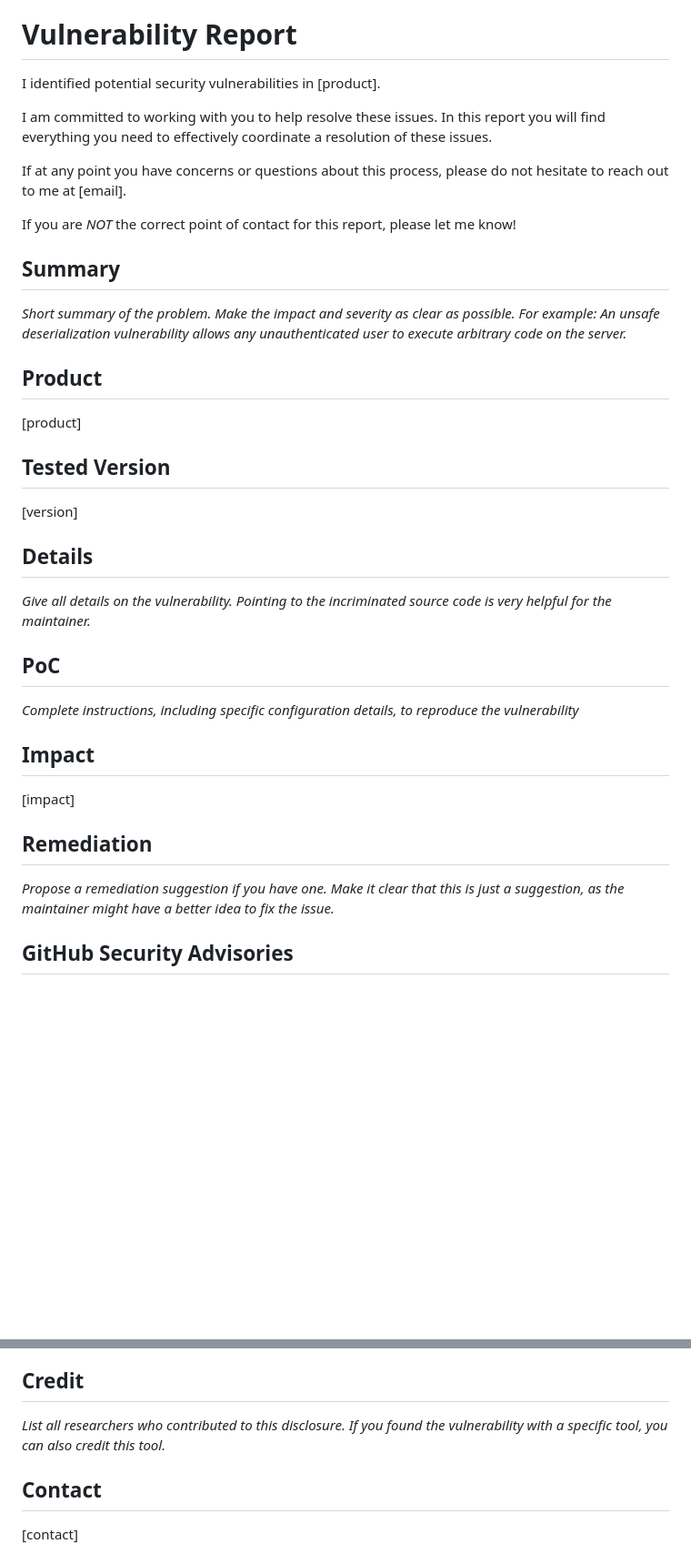
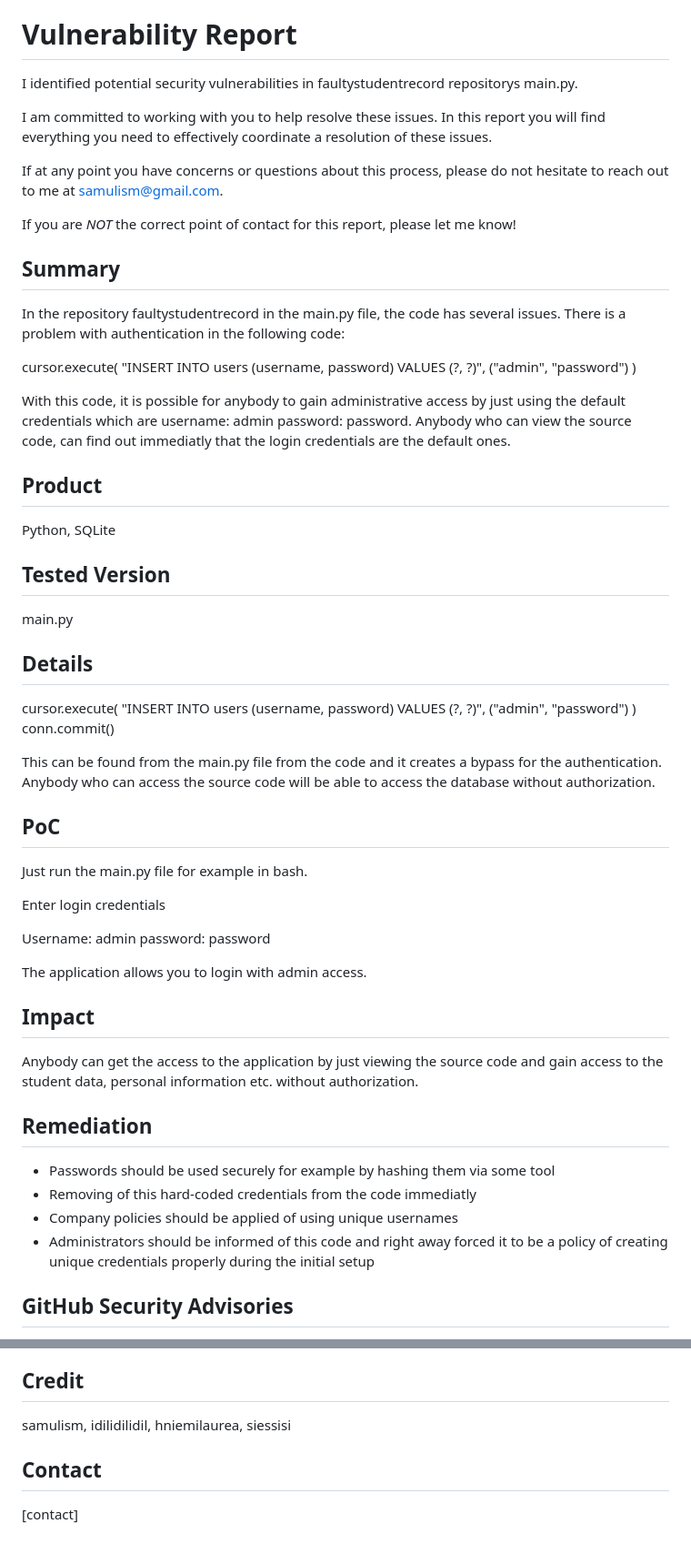
Before and after one commit to github/securitylab, a Markdown page: docs/report-template.md, 2 parts joined by grey strips. Shown: that part at 91% size. GitHub-like rendering; blank space fills up the shorter version.

Commit message:
Revise vulnerability report template for clarity /Laurea programming course group work
Updated the vulnerability report template with specific details about a security issue found in the faultystudentrecord repository's main.py file, including authentication problems and remediation suggestions.

```diff
--- a/docs/report-template.md
+++ b/docs/report-template.md
@@ -2,41 +2,65 @@
 
 # Vulnerability Report
 
-I identified potential security vulnerabilities in [product].
+I identified potential security vulnerabilities in faultystudentrecord repositorys main.py.
 
 I am committed to working with you to help resolve these issues. In this report you will find everything you need to effectively coordinate a resolution of these issues.
 
-If at any point you have concerns or questions about this process, please do not hesitate to reach out to me at [email].
+If at any point you have concerns or questions about this process, please do not hesitate to reach out to me at samulism@gmail.com.
 
 If you are _NOT_ the correct point of contact for this report, please let me know!
 
 ## Summary
 
-*Short summary of the problem. Make the impact and severity as clear as possible. For example: An unsafe deserialization vulnerability allows any unauthenticated user to execute arbitrary code on the server.*
+In the repository faultystudentrecord in the main.py file, the code has several issues. There is a problem with authentication in the following code:
+
+cursor.execute(
+    "INSERT INTO users (username, password) VALUES (?, ?)",
+    ("admin", "password")
+)
+
+With this code, it is possible for anybody to gain administrative access by just using the default credentials which are username: admin password: password.
+Anybody who can view the source code, can find out immediatly that the login credentials are the default ones.
 
 ## Product
 
-[product]
+Python, SQLite
 
 ## Tested Version
 
-[version]
+main.py
 
 ## Details
 
-*Give all details on the vulnerability. Pointing to the incriminated source code is very helpful for the maintainer.*
+cursor.execute(
+    "INSERT INTO users (username, password) VALUES (?, ?)",
+    ("admin", "password")
+)
+conn.commit()
+
+This can be found from the main.py file from the code and it creates a bypass for the authentication. Anybody who can access the source code will be able to access the database without authorization.
 
 ## PoC
 
-*Complete instructions, including specific configuration details, to reproduce the vulnerability*
+Just run the main.py file for example in bash.
+
+Enter login credentials
+
+Username: admin
+password: password
+
+The application allows you to login with admin access.
 
 ## Impact
 
-[impact]
+Anybody can get the access to the application by just viewing the source code and gain access to the student data, personal information etc. without authorization.
 
 ## Remediation
 
-*Propose a remediation suggestion if you have one. Make it clear that this is just a suggestion, as the maintainer might have a better idea to fix the issue.*
+- Passwords should be used securely for example by hashing them via some tool
+- Removing of this hard-coded credentials from the code immediatly
+- Company policies should be applied of using unique usernames
+- Administrators should be informed of this code and right away forced it to be a policy of creating unique credentials properly during the initial setup
 
 ## GitHub Security Advisories
 
@@ -45,8 +69,7 @@ When you use a GitHub Security Advisory, you can request a CVE identification nu
 
 ## Credit
 
-*List all researchers who contributed to this disclosure.*
-*If you found the vulnerability with a specific tool, you can also credit this tool.*
+samulism, idilidilidil, hniemilaurea, siessisi
 
 ## Contact
 
```
